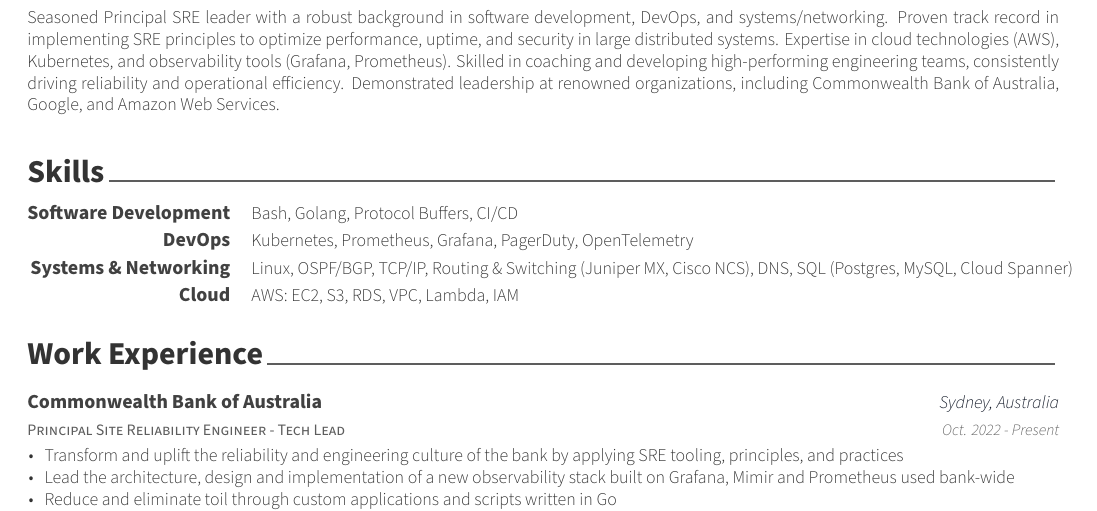
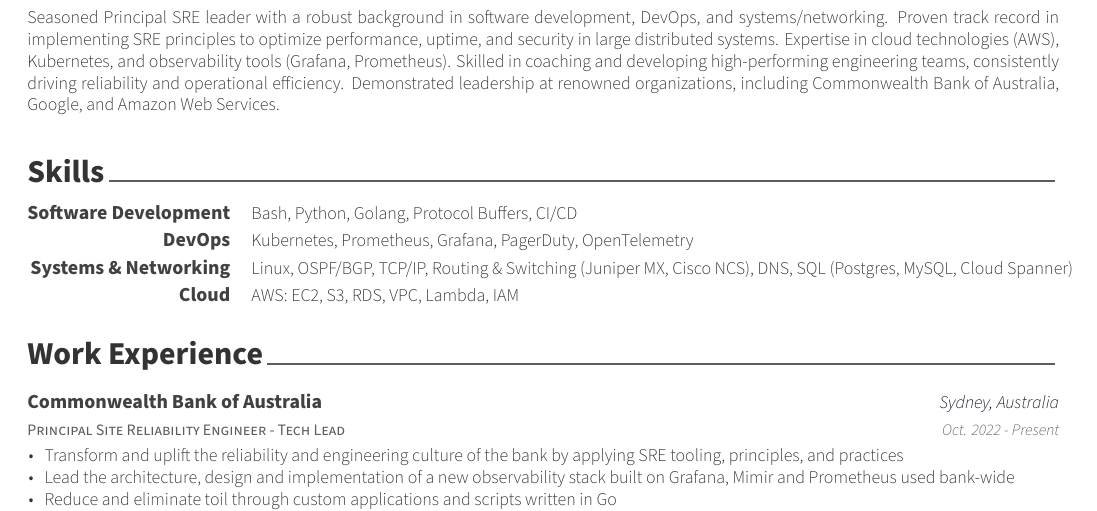
Before and after one commit to michaelmcallister/CV, a LaTeX CV (resume/resume.tex, which reads resume/skills.tex): part of page 1 of 2, cut so that both start at the same text. Compiled offline with XeLaTeX.

Commit message:
Add Python as a skill

```diff
--- a/resume/skills.tex
+++ b/resume/skills.tex
@@ -12,7 +12,7 @@
 %---------------------------------------------------------
   \cvskill
     {Software Development} % Category
-    {Bash, Golang, Protocol Buffers, CI/CD} % Skills
+    {Bash, Python, Golang, Protocol Buffers, CI/CD} % Skills
 
 %---------------------------------------------------------
   \cvskill
```
